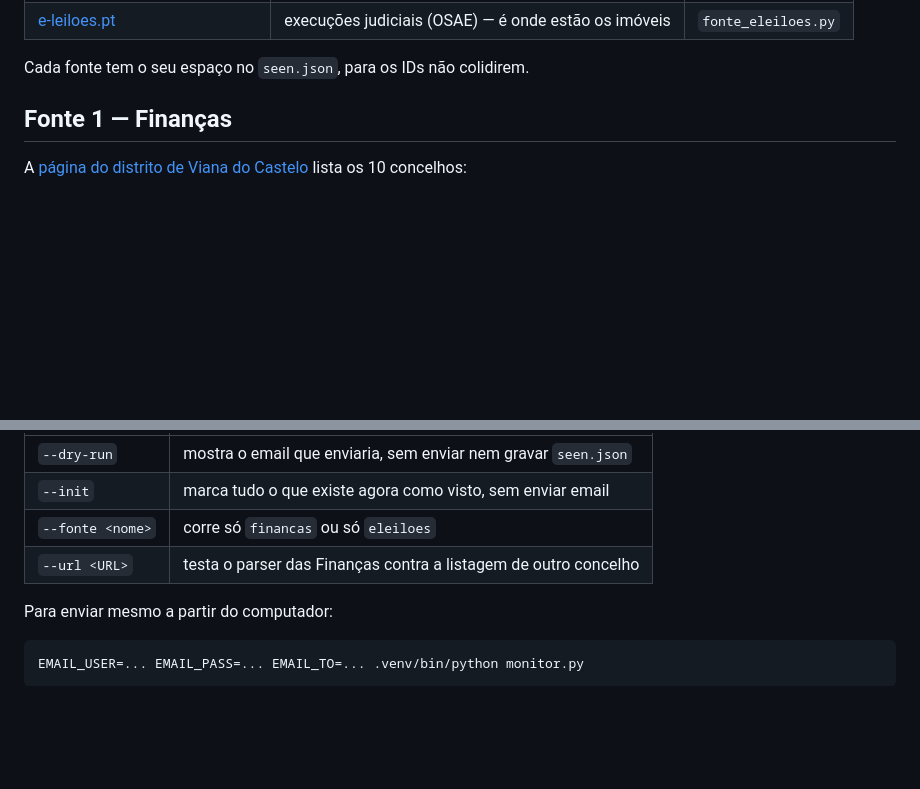
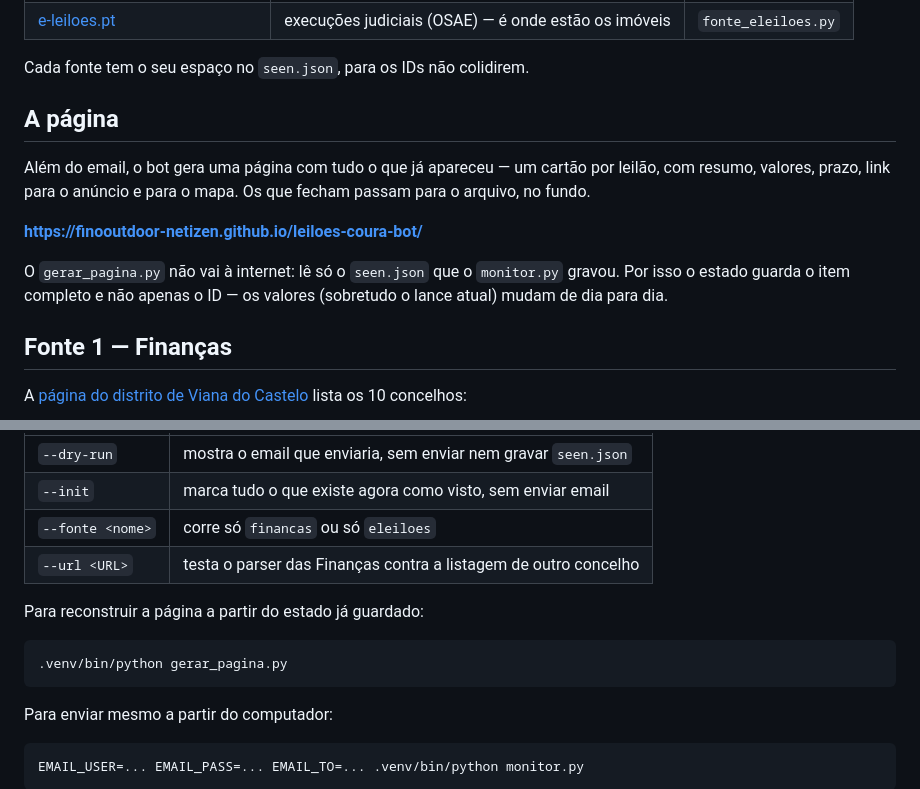
Before and after one commit to ori-coura/leiloes-coura-bot, a Markdown page: README.md, 2 parts joined by grey strips. Drawn GitHub-style; blank space fills up the shorter version.

Commit message:
Documentar a página no README
Co-Authored-By: Claude Opus 5 <noreply@anthropic.com>

````diff
--- a/README.md
+++ b/README.md
@@ -12,6 +12,18 @@ Duas fontes, um só email:
 | [e-leiloes.pt](https://www.e-leiloes.pt/)                                                | execuções judiciais (OSAE) — é onde estão os imóveis | `fonte_eleiloes.py`  |
 
 Cada fonte tem o seu espaço no `seen.json`, para os IDs não colidirem.
+
+## A página
+
+Além do email, o bot gera uma página com tudo o que já apareceu — um cartão por
+leilão, com resumo, valores, prazo, link para o anúncio e para o mapa. Os que
+fecham passam para o arquivo, no fundo.
+
+**https://finooutdoor-netizen.github.io/leiloes-coura-bot/**
+
+O `gerar_pagina.py` não vai à internet: lê só o `seen.json` que o `monitor.py`
+gravou. Por isso o estado guarda o item completo e não apenas o ID — os valores
+(sobretudo o lance atual) mudam de dia para dia.
 
 ## Fonte 1 — Finanças
 
@@ -97,6 +109,12 @@ Opções:
 | `--fonte <nome>`   | corre só `financas` ou só `eleiloes`                                  |
 | `--url <URL>`      | testa o parser das Finanças contra a listagem de outro concelho       |
 
+Para reconstruir a página a partir do estado já guardado:
+
+```bash
+.venv/bin/python gerar_pagina.py
+```
+
 Para enviar mesmo a partir do computador:
 
 ```bash
````
